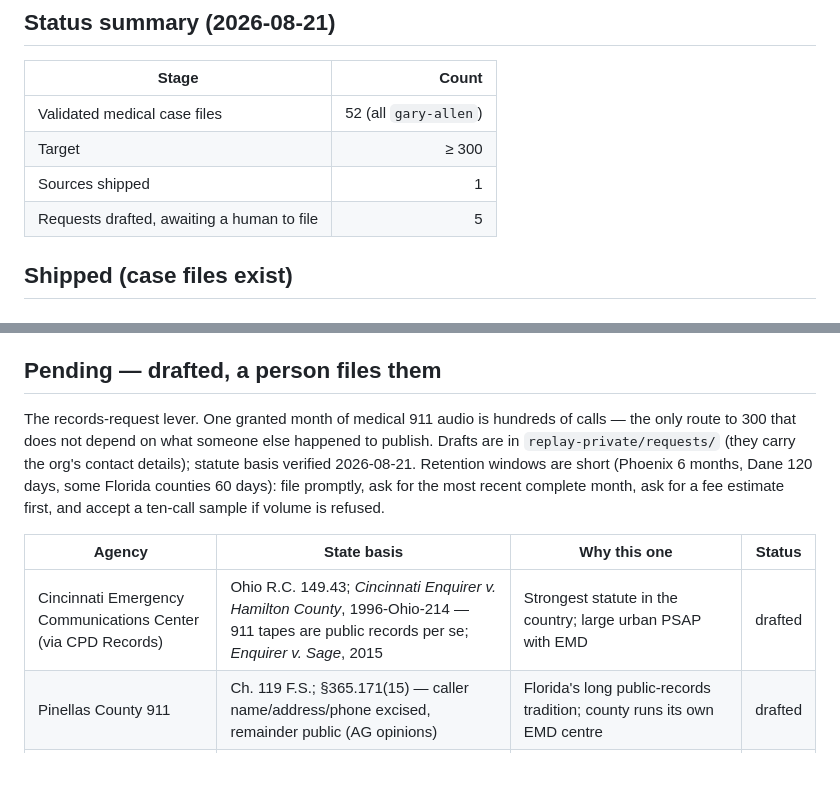
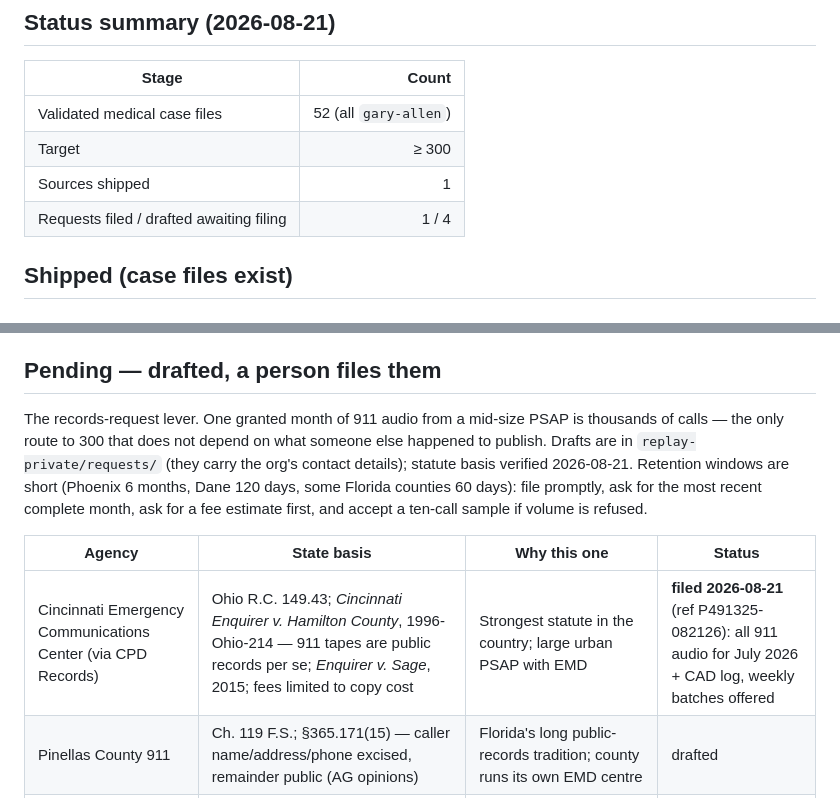
Before and after one commit to AccesSOS/open-dispatch-simulator, a Markdown page: docs/REPLAY-SOURCES.md, 2 parts joined by grey strips. Drawn GitHub-style; blank space fills up the shorter version.

Commit message:
registry: Cincinnati request filed (all 911 audio, July 2026); requests re-scoped to all call types

```diff
--- a/docs/REPLAY-SOURCES.md
+++ b/docs/REPLAY-SOURCES.md
@@ -23,7 +23,7 @@ is a shift's call mix.
 | Validated medical case files | 52 (all `gary-allen`) |
 | Target | ≥ 300 |
 | Sources shipped | 1 |
-| Requests drafted, awaiting a human to file | 5 |
+| Requests filed / drafted awaiting filing | 1 / 4 |
 
 ## Shipped (case files exist)
 
@@ -46,7 +46,7 @@ reported to host the library but the site now carries only the podcast (404 on t
 
 ## Pending — drafted, a person files them
 
-The records-request lever. One granted month of medical 911 audio is hundreds of calls — the only
+The records-request lever. One granted month of 911 audio from a mid-size PSAP is thousands of calls — the only
 route to 300 that does not depend on what someone else happened to publish. Drafts are in
 `replay-private/requests/` (they carry the org's contact details); statute basis verified
 2026-08-21. Retention windows are short (Phoenix 6 months, Dane 120 days, some Florida counties
@@ -55,7 +55,7 @@ accept a ten-call sample if volume is refused.
 
 | Agency | State basis | Why this one | Status |
 | --- | --- | --- | --- |
-| Cincinnati Emergency Communications Center (via CPD Records) | Ohio R.C. 149.43; *Cincinnati Enquirer v. Hamilton County*, 1996-Ohio-214 — 911 tapes are public records per se; *Enquirer v. Sage*, 2015 | Strongest statute in the country; large urban PSAP with EMD | drafted |
+| Cincinnati Emergency Communications Center (via CPD Records) | Ohio R.C. 149.43; *Cincinnati Enquirer v. Hamilton County*, 1996-Ohio-214 — 911 tapes are public records per se; *Enquirer v. Sage*, 2015; fees limited to copy cost | Strongest statute in the country; large urban PSAP with EMD | **filed 2026-08-21** (ref P491325-082126): all 911 audio for July 2026 + CAD log, weekly batches offered |
 | Pinellas County 911 | Ch. 119 F.S.; §365.171(15) — caller name/address/phone excised, remainder public (AG opinions) | Florida's long public-records tradition; county runs its own EMD centre | drafted |
 | Dane County Public Safety Communications | Wis. Stat. §§19.31–19.39; Marsy's Law redactions possible | Published request form and $15/recording fee schedule; 120-day retention | drafted |
 | New Hanover County 911 | N.C. G.S. 132-1.4(c)(4) — call contents public; voice, name, address, phone altered/withheld | Statute explicitly covers 911 contents; portal-based requests. Voice alteration will degrade audio — transcripts still fine | drafted |
```
